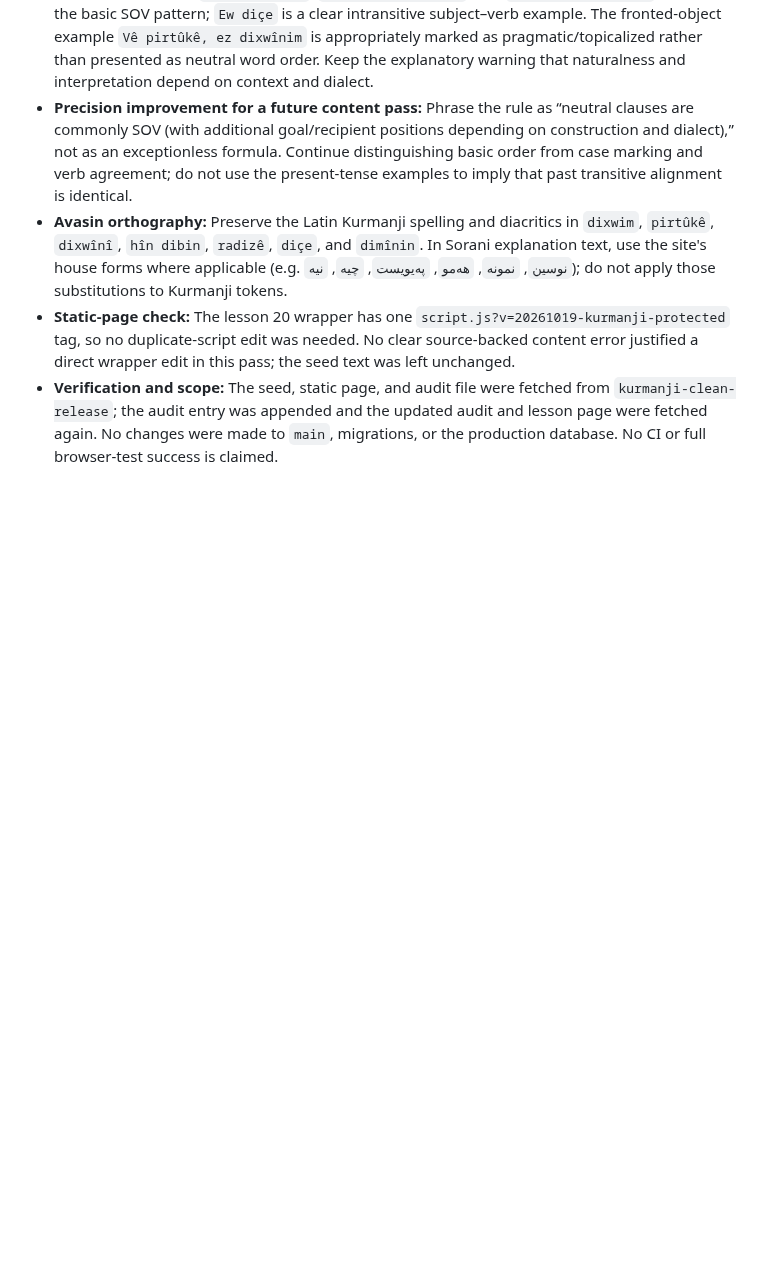
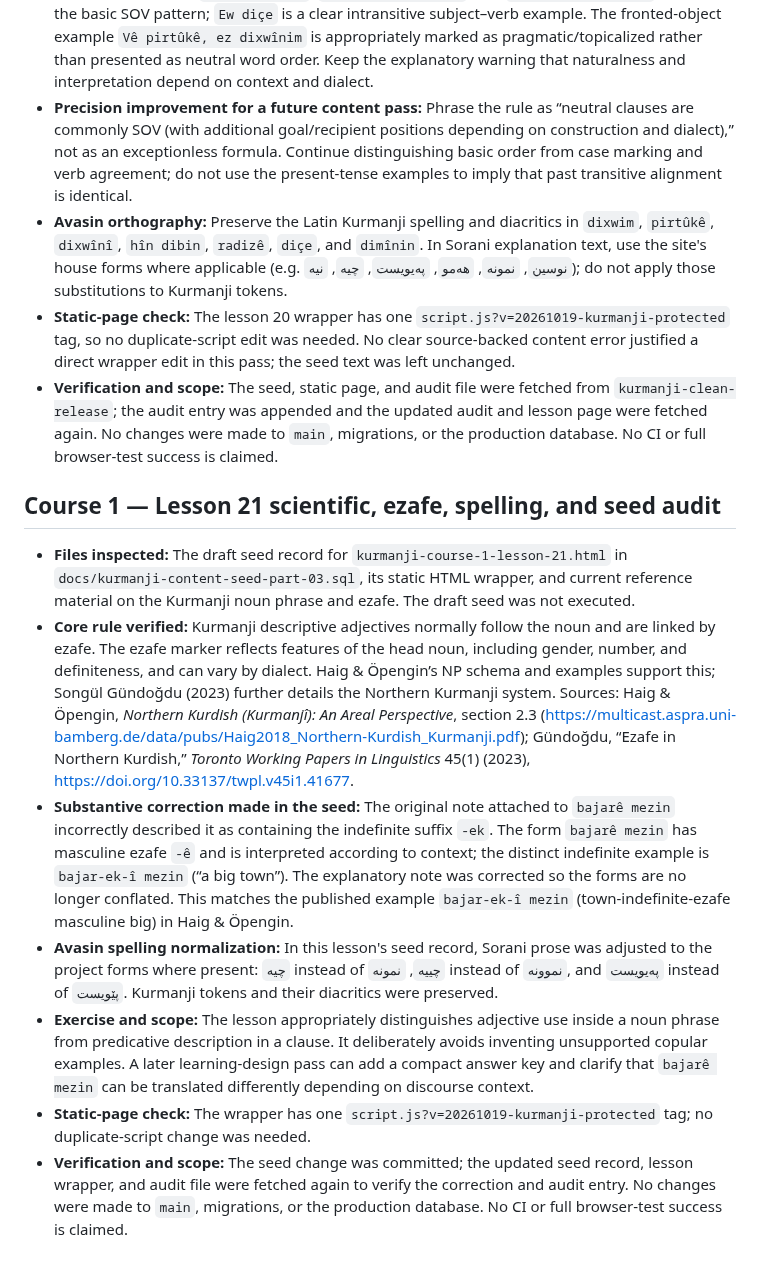
Before and after one commit to avasinim/zanztkurd, a Markdown page: docs/KURMANJI-RELEASE-AUDIT.md, the part around the change. GitHub-like rendering; blank space fills up the shorter version.

Commit message:
docs: audit Kurmanji course 1 lesson 21

```diff
--- a/docs/KURMANJI-RELEASE-AUDIT.md
+++ b/docs/KURMANJI-RELEASE-AUDIT.md
@@ -1063,3 +1063,14 @@ Before making any lesson edits, prepare a proposed correction plan grouped by se
 - **Avasin orthography:** Preserve the Latin Kurmanji spelling and diacritics in `dixwim`, `pirtûkê`, `dixwînî`, `hîn dibin`, `radizê`, `diçe`, and `dimînin`. In Sorani explanation text, use the site's house forms where applicable (e.g. `نوسین`, `نمونە`, `هەمو`, `پەیویست`, `چیە`, `نیە`); do not apply those substitutions to Kurmanji tokens.
 - **Static-page check:** The lesson 20 wrapper has one `script.js?v=20261019-kurmanji-protected` tag, so no duplicate-script edit was needed. No clear source-backed content error justified a direct wrapper edit in this pass; the seed text was left unchanged.
 - **Verification and scope:** The seed, static page, and audit file were fetched from `kurmanji-clean-release`; the audit entry was appended and the updated audit and lesson page were fetched again. No changes were made to `main`, migrations, or the production database. No CI or full browser-test success is claimed.
+
+
+## Course 1 — Lesson 21 scientific, ezafe, spelling, and seed audit
+
+- **Files inspected:** The draft seed record for `kurmanji-course-1-lesson-21.html` in `docs/kurmanji-content-seed-part-03.sql`, its static HTML wrapper, and current reference material on the Kurmanji noun phrase and ezafe. The draft seed was not executed.
+- **Core rule verified:** Kurmanji descriptive adjectives normally follow the noun and are linked by ezafe. The ezafe marker reflects features of the head noun, including gender, number, and definiteness, and can vary by dialect. Haig & Öpengin’s NP schema and examples support this; Songül Gündoğdu (2023) further details the Northern Kurmanji system. Sources: Haig & Öpengin, *Northern Kurdish (Kurmanjî): An Areal Perspective*, section 2.3 (https://multicast.aspra.uni-bamberg.de/data/pubs/Haig2018_Northern-Kurdish_Kurmanji.pdf); Gündoğdu, “Ezafe in Northern Kurdish,” *Toronto Working Papers in Linguistics* 45(1) (2023), https://doi.org/10.33137/twpl.v45i1.41677.
+- **Substantive correction made in the seed:** The original note attached to `bajarê mezin` incorrectly described it as containing the indefinite suffix `-ek`. The form `bajarê mezin` has masculine ezafe `-ê` and is interpreted according to context; the distinct indefinite example is `bajar-ek-î mezin` (“a big town”). The explanatory note was corrected so the forms are no longer conflated. This matches the published example `bajar-ek-î mezin` (town-indefinite-ezafe masculine big) in Haig & Öpengin.
+- **Avasin spelling normalization:** In this lesson's seed record, Sorani prose was adjusted to the project forms where present: `چیە` instead of `چییە`, `نمونە` instead of `نموونە`, and `پەیویست` instead of `پێویست`. Kurmanji tokens and their diacritics were preserved.
+- **Exercise and scope:** The lesson appropriately distinguishes adjective use inside a noun phrase from predicative description in a clause. It deliberately avoids inventing unsupported copular examples. A later learning-design pass can add a compact answer key and clarify that `bajarê mezin` can be translated differently depending on discourse context.
+- **Static-page check:** The wrapper has one `script.js?v=20261019-kurmanji-protected` tag; no duplicate-script change was needed.
+- **Verification and scope:** The seed change was committed; the updated seed record, lesson wrapper, and audit file were fetched again to verify the correction and audit entry. No changes were made to `main`, migrations, or the production database. No CI or full browser-test success is claimed.
```
